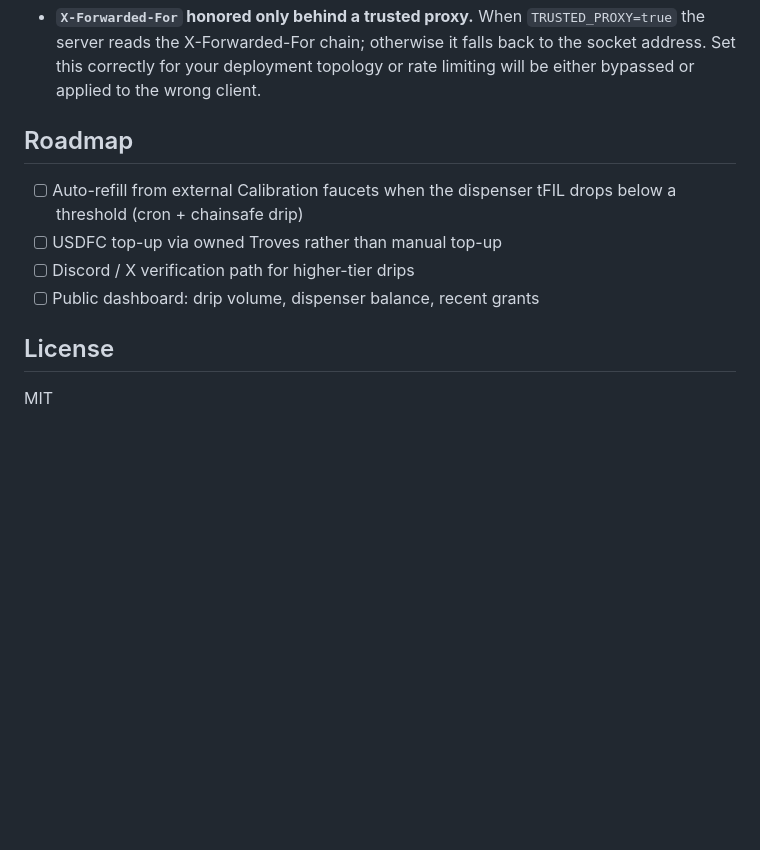
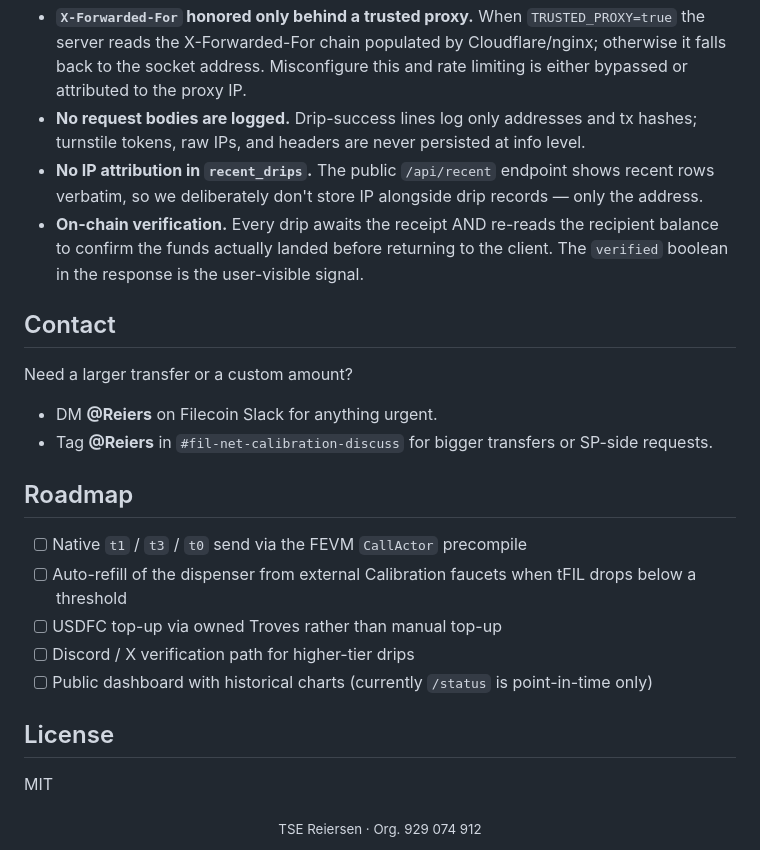
Before and after one commit to Reiers/plumbline-faucet, a Markdown page: README.md, the part around one of its changes. Rendered like a GitHub page; blank space fills up the shorter version.

```diff
--- a/README.md
+++ b/README.md
@@ -138,17 +150,42 @@ The short version:
 - **`X-Forwarded-For` honored only behind a trusted proxy.** When
-  `TRUSTED_PROXY=true` the server reads the X-Forwarded-For chain;
-  otherwise it falls back to the socket address. Set this correctly
-  for your deployment topology or rate limiting will be either bypassed
-  or applied to the wrong client.
+  `TRUSTED_PROXY=true` the server reads the X-Forwarded-For chain
+  populated by Cloudflare/nginx; otherwise it falls back to the
+  socket address. Misconfigure this and rate limiting is either
+  bypassed or attributed to the proxy IP.
+- **No request bodies are logged.** Drip-success lines log only
+  addresses and tx hashes; turnstile tokens, raw IPs, and headers
+  are never persisted at info level.
+- **No IP attribution in `recent_drips`.** The public `/api/recent`
+  endpoint shows recent rows verbatim, so we deliberately don't
+  store IP alongside drip records — only the address.
+- **On-chain verification.** Every drip awaits the receipt AND
+  re-reads the recipient balance to confirm the funds actually
+  landed before returning to the client. The `verified` boolean
+  in the response is the user-visible signal.
+
+## Contact
+
+Need a larger transfer or a custom amount?
+
+- DM **@Reiers** on Filecoin Slack for anything urgent.
+- Tag **@Reiers** in `#fil-net-calibration-discuss` for bigger
+  transfers or SP-side requests.
 
 ## Roadmap
 
-- [ ] Auto-refill from external Calibration faucets when the dispenser
-      tFIL drops below a threshold (cron + chainsafe drip)
+- [ ] Native `t1` / `t3` / `t0` send via the FEVM `CallActor`
+      precompile
+- [ ] Auto-refill of the dispenser from external Calibration faucets
+      when tFIL drops below a threshold
 - [ ] USDFC top-up via owned Troves rather than manual top-up
 - [ ] Discord / X verification path for higher-tier drips
-- [ ] Public dashboard: drip volume, dispenser balance, recent grants
+- [ ] Public dashboard with historical charts (currently `/status`
+      is point-in-time only)
 
 ## License
 
 MIT
+
+<div align="center">
+  <sub>TSE Reiersen · Org. 929 074 912</sub>
+</div>
```
Also changed, not shown: other parts of README.md (+78 -66 lines).
